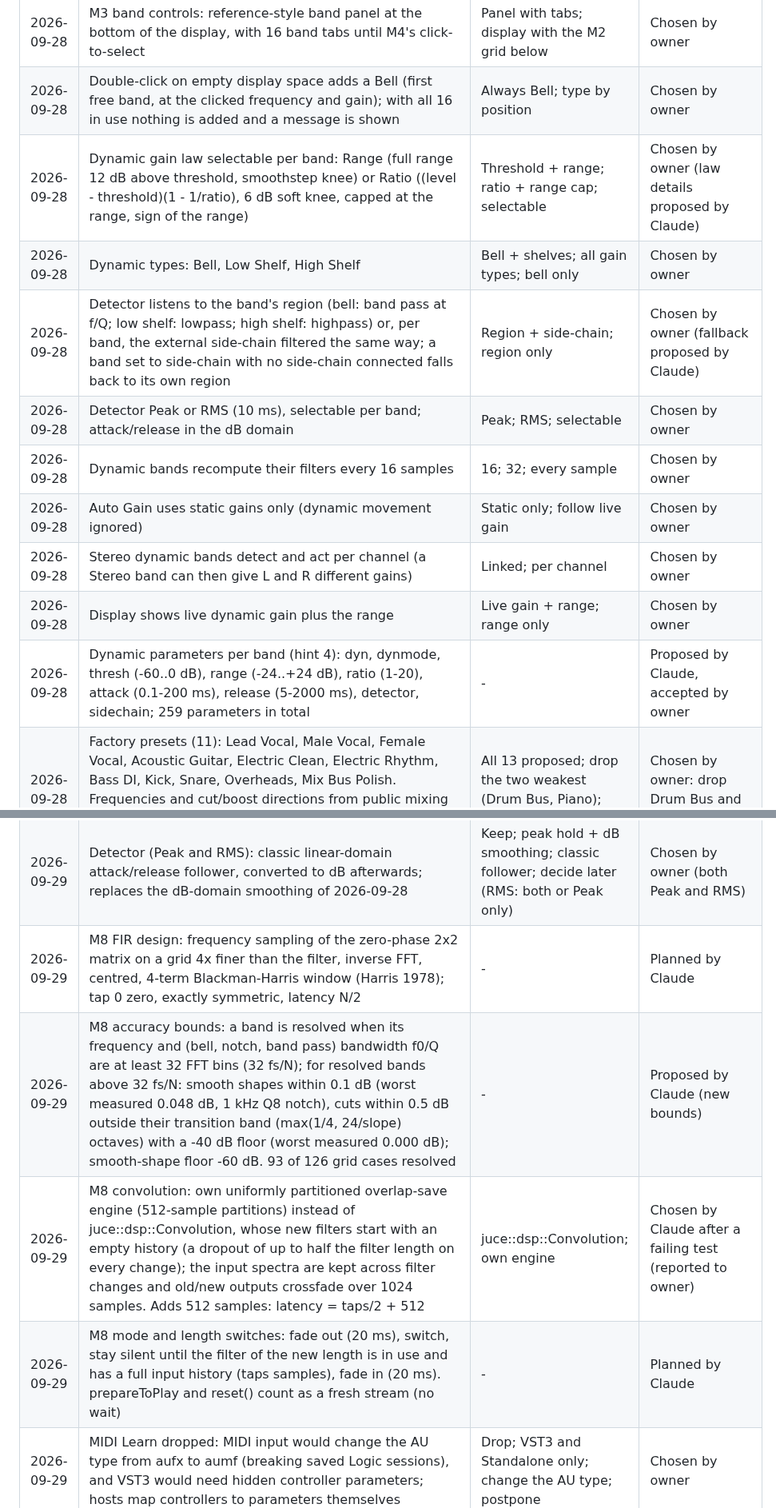
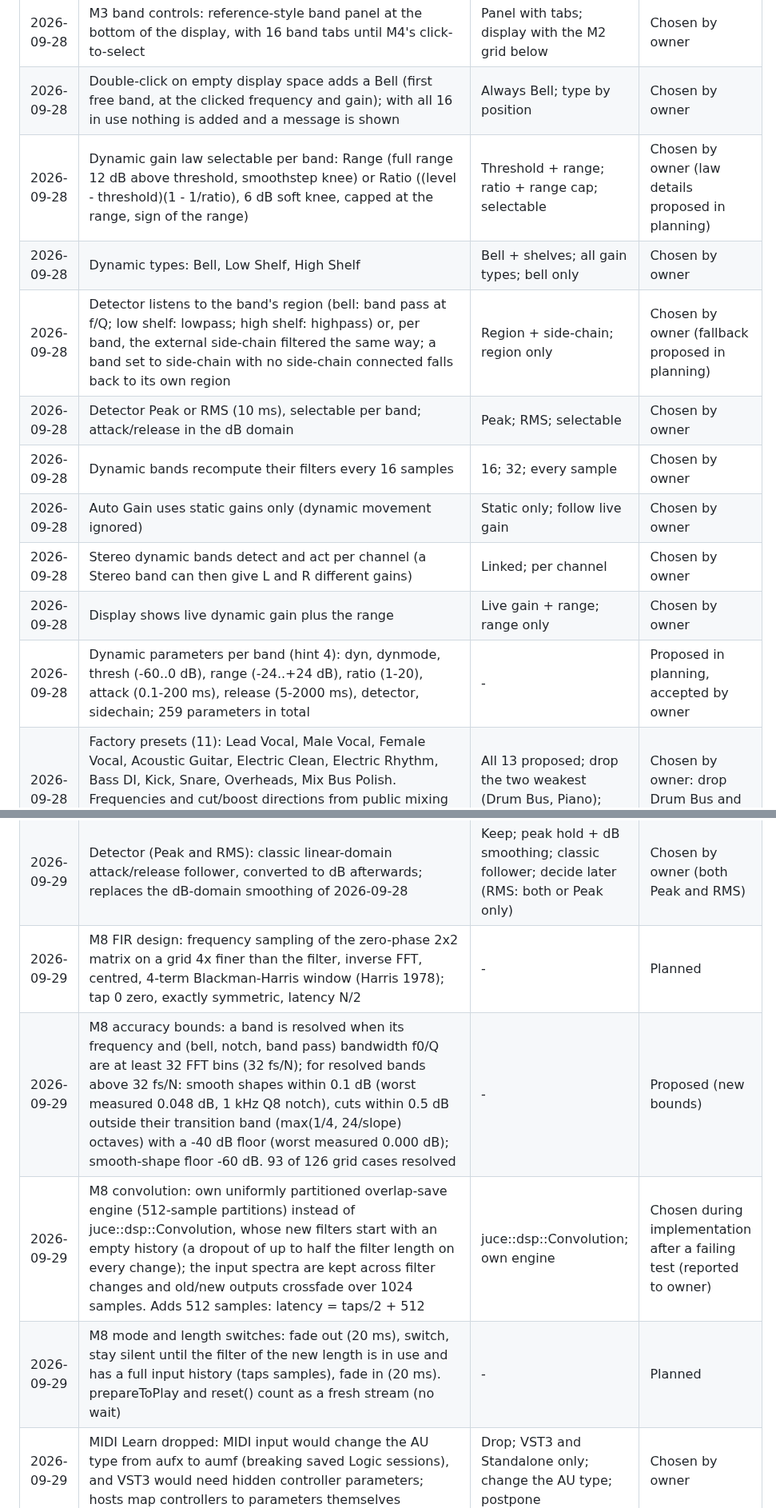
Before and after one commit to CatastrophicCoder/eq, a Markdown page: docs/PROGRESS.md, 2 parts joined by grey strips. Shown at 80% size. Drawn GitHub-style.

```diff
--- a/docs/PROGRESS.md
+++ b/docs/PROGRESS.md
@@ -31,15 +31,15 @@ Newest first. Move each item here from "Open decisions" in `CLAUDE.md` once it i
 | 2026-09-28 | Colours similar in character to the reference; values chosen by us, not sampled from the reference image | Own palette; close to the reference | Chosen by owner |
 | 2026-09-28 | M3 band controls: reference-style band panel at the bottom of the display, with 16 band tabs until M4's click-to-select | Panel with tabs; display with the M2 grid below | Chosen by owner |
 | 2026-09-28 | Double-click on empty display space adds a Bell (first free band, at the clicked frequency and gain); with all 16 in use nothing is added and a message is shown | Always Bell; type by position | Chosen by owner |
-| 2026-09-28 | Dynamic gain law selectable per band: Range (full range 12 dB above threshold, smoothstep knee) or Ratio ((level - threshold)(1 - 1/ratio), 6 dB soft knee, capped at the range, sign of the range) | Threshold + range; ratio + range cap; selectable | Chosen by owner (law details proposed by Claude) |
+| 2026-09-28 | Dynamic gain law selectable per band: Range (full range 12 dB above threshold, smoothstep knee) or Ratio ((level - threshold)(1 - 1/ratio), 6 dB soft knee, capped at the range, sign of the range) | Threshold + range; ratio + range cap; selectable | Chosen by owner (law details proposed in planning) |
 | 2026-09-28 | Dynamic types: Bell, Low Shelf, High Shelf | Bell + shelves; all gain types; bell only | Chosen by owner |
-| 2026-09-28 | Detector listens to the band's region (bell: band pass at f/Q; low shelf: lowpass; high shelf: highpass) or, per band, the external side-chain filtered the same way; a band set to side-chain with no side-chain connected falls back to its own region | Region + side-chain; region only | Chosen by owner (fallback proposed by Claude) |
+| 2026-09-28 | Detector listens to the band's region (bell: band pass at f/Q; low shelf: lowpass; high shelf: highpass) or, per band, the external side-chain filtered the same way; a band set to side-chain with no side-chain connected falls back to its own region | Region + side-chain; region only | Chosen by owner (fallback proposed in planning) |
 | 2026-09-28 | Detector Peak or RMS (10 ms), selectable per band; attack/release in the dB domain | Peak; RMS; selectable | Chosen by owner |
 | 2026-09-28 | Dynamic bands recompute their filters every 16 samples | 16; 32; every sample | Chosen by owner |
 | 2026-09-28 | Auto Gain uses static gains only (dynamic movement ignored) | Static only; follow live gain | Chosen by owner |
 | 2026-09-28 | Stereo dynamic bands detect and act per channel (a Stereo band can then give L and R different gains) | Linked; per channel | Chosen by owner |
 | 2026-09-28 | Display shows live dynamic gain plus the range | Live gain + range; range only | Chosen by owner |
-| 2026-09-28 | Dynamic parameters per band (hint 4): dyn, dynmode, thresh (-60..0 dB), range (-24..+24 dB), ratio (1-20), attack (0.1-200 ms), release (5-2000 ms), detector, sidechain; 259 parameters in total | - | Proposed by Claude, accepted by owner |
+| 2026-09-28 | Dynamic parameters per band (hint 4): dyn, dynmode, thresh (-60..0 dB), range (-24..+24 dB), ratio (1-20), attack (0.1-200 ms), release (5-2000 ms), detector, sidechain; 259 parameters in total | - | Proposed in planning, accepted by owner |
 | 2026-09-28 | Factory presets (11): Lead Vocal, Male Vocal, Female Vocal, Acoustic Guitar, Electric Clean, Electric Rhythm, Bass DI, Kick, Snare, Overheads, Mix Bus Polish. Frequencies and cut/boost directions from public mixing guides (at least two per preset); most dB and Q values are conservative choices, not from sources | All 13 proposed; drop the two weakest (Drum Bus, Piano); edit the list | Chosen by owner: drop Drum Bus and Piano |
 | 2026-09-28 | Preset sources are not cited in the repo (the brand-name rule would otherwise need an exception) | Rule exception for citations; titles only; no citations in the repo | Chosen by owner |
 | 2026-09-28 | Presets become milestone M6b, built before M7 (moved from the M9 list) | Now before M7; after M8; in M9 | Chosen by owner |
@@ -51,10 +51,10 @@ Newest first. Move each item here from "Open decisions" in `CLAUDE.md` once it i
 | 2026-09-29 | M8: dynamic bands run as normal (IIR) filters after the linear-phase FIR, as in Zero latency mode | IIR after FIR; static part in FIR plus delta filter; unavailable in Linear phase | Chosen by owner |
 | 2026-09-29 | M8: dynamic bands detect on the delayed signal (where they act) | Delayed signal; undelayed input (lookahead) | Chosen by owner |
 | 2026-09-29 | Detector (Peak and RMS): classic linear-domain attack/release follower, converted to dB afterwards; replaces the dB-domain smoothing of 2026-09-28 | Keep; peak hold + dB smoothing; classic follower; decide later (RMS: both or Peak only) | Chosen by owner (both Peak and RMS) |
-| 2026-09-29 | M8 FIR design: frequency sampling of the zero-phase 2x2 matrix on a grid 4x finer than the filter, inverse FFT, centred, 4-term Blackman-Harris window (Harris 1978); tap 0 zero, exactly symmetric, latency N/2 | - | Planned by Claude |
-| 2026-09-29 | M8 accuracy bounds: a band is resolved when its frequency and (bell, notch, band pass) bandwidth f0/Q are at least 32 FFT bins (32 fs/N); for resolved bands above 32 fs/N: smooth shapes within 0.1 dB (worst measured 0.048 dB, 1 kHz Q8 notch), cuts within 0.5 dB outside their transition band (max(1/4, 24/slope) octaves) with a -40 dB floor (worst measured 0.000 dB); smooth-shape floor -60 dB. 93 of 126 grid cases resolved | - | Proposed by Claude (new bounds) |
-| 2026-09-29 | M8 convolution: own uniformly partitioned overlap-save engine (512-sample partitions) instead of juce::dsp::Convolution, whose new filters start with an empty history (a dropout of up to half the filter length on every change); the input spectra are kept across filter changes and old/new outputs crossfade over 1024 samples. Adds 512 samples: latency = taps/2 + 512 | juce::dsp::Convolution; own engine | Chosen by Claude after a failing test (reported to owner) |
-| 2026-09-29 | M8 mode and length switches: fade out (20 ms), switch, stay silent until the filter of the new length is in use and has a full input history (taps samples), fade in (20 ms). prepareToPlay and reset() count as a fresh stream (no wait) | - | Planned by Claude |
+| 2026-09-29 | M8 FIR design: frequency sampling of the zero-phase 2x2 matrix on a grid 4x finer than the filter, inverse FFT, centred, 4-term Blackman-Harris window (Harris 1978); tap 0 zero, exactly symmetric, latency N/2 | - | Planned |
+| 2026-09-29 | M8 accuracy bounds: a band is resolved when its frequency and (bell, notch, band pass) bandwidth f0/Q are at least 32 FFT bins (32 fs/N); for resolved bands above 32 fs/N: smooth shapes within 0.1 dB (worst measured 0.048 dB, 1 kHz Q8 notch), cuts within 0.5 dB outside their transition band (max(1/4, 24/slope) octaves) with a -40 dB floor (worst measured 0.000 dB); smooth-shape floor -60 dB. 93 of 126 grid cases resolved | - | Proposed (new bounds) |
+| 2026-09-29 | M8 convolution: own uniformly partitioned overlap-save engine (512-sample partitions) instead of juce::dsp::Convolution, whose new filters start with an empty history (a dropout of up to half the filter length on every change); the input spectra are kept across filter changes and old/new outputs crossfade over 1024 samples. Adds 512 samples: latency = taps/2 + 512 | juce::dsp::Convolution; own engine | Chosen during implementation after a failing test (reported to owner) |
+| 2026-09-29 | M8 mode and length switches: fade out (20 ms), switch, stay silent until the filter of the new length is in use and has a full input history (taps samples), fade in (20 ms). prepareToPlay and reset() count as a fresh stream (no wait) | - | Planned |
 | 2026-09-29 | MIDI Learn dropped: MIDI input would change the AU type from aufx to aumf (breaking saved Logic sessions), and VST3 would need hidden controller parameters; hosts map controllers to parameters themselves | Drop; VST3 and Standalone only; change the AU type; postpone | Chosen by owner |
 | 2026-09-29 | M9 split into 9a A/B, 9b undo/redo, 9c Spectrum Grab, 9d EQ Sketch, 9e EQ Match, 9f natural-phase-style mode, 9g spectral dynamics, built in that order | Small to large; workflow first; DSP first | Chosen by owner |
 | 2026-09-29 | A/B slots hold everything: all parameters, bands in use, phase mode and length, view settings, current preset | Same as a preset; preset plus phase mode; everything | Chosen by owner |
```
Also changed, not shown: other parts of docs/PROGRESS.md (+11 -11 lines), CLAUDE.md (+3 -2 lines), docs/PLAN.md (+1 -1 lines).
